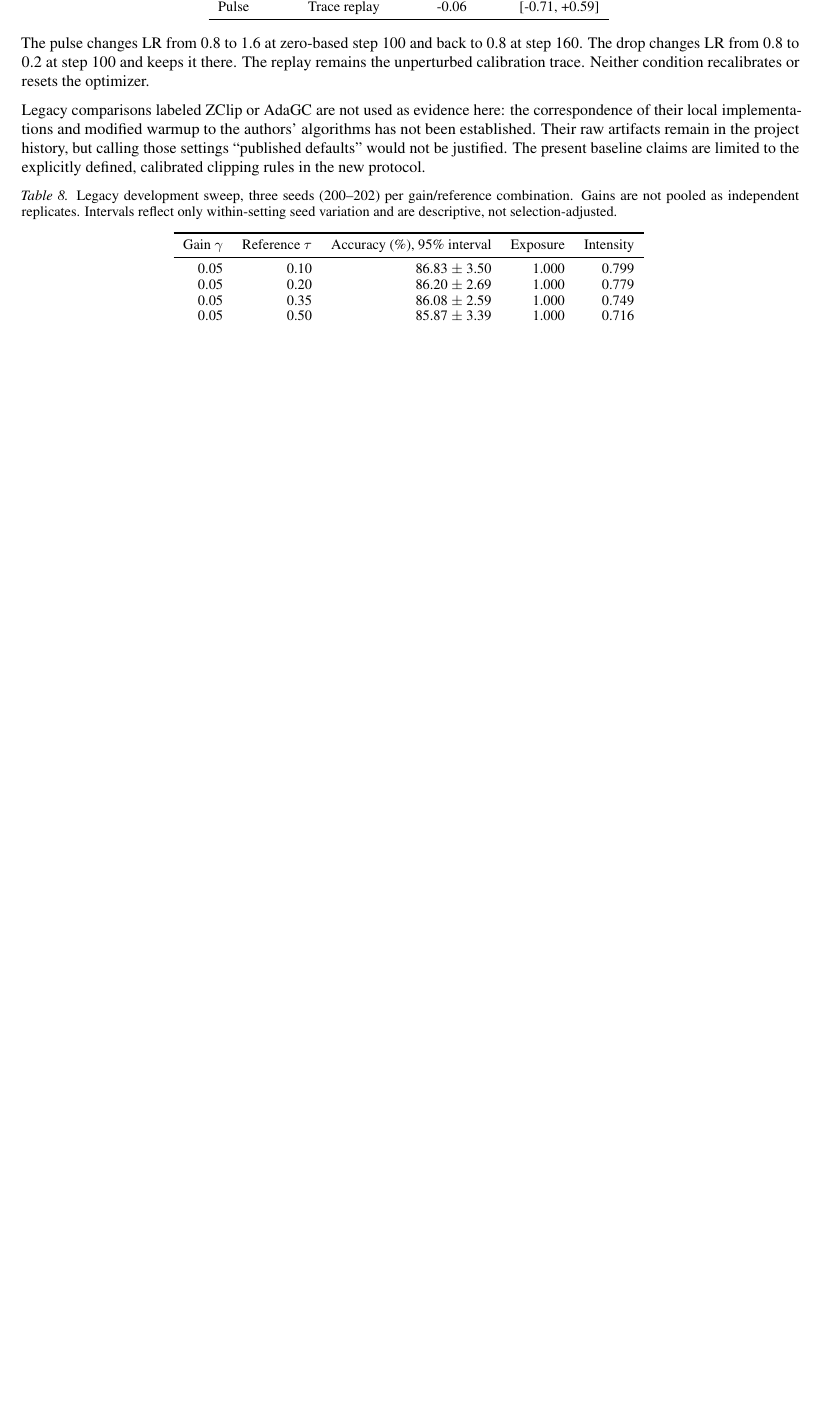
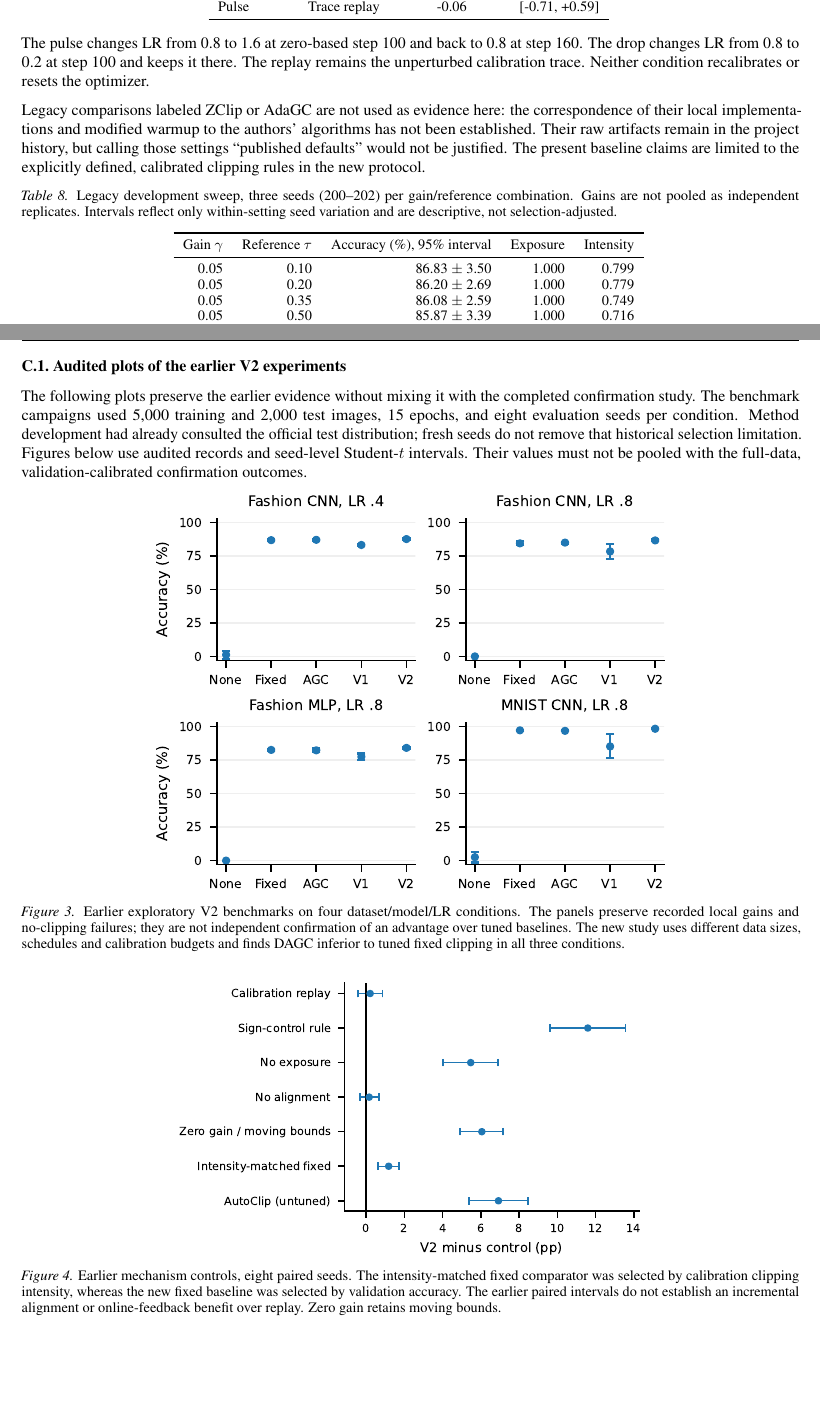
Before and after one commit to alexsongyzs-dotcom/Dynamics_Aware_Gradient_Clipping, a LaTeX paper (paper/main.tex): part of page 12 of 18 before the commit and two parts of pages 12 and 13 of 20 after it, the two joined at a grey line, cut so that both start at the same text, the shorter picture padded with empty space. Compiled offline with pdfLaTeX.

Commit message:
Restore audited exploratory V2 figures in manuscript appendix

```diff
--- a/paper/main.tex
+++ b/paper/main.tex
@@ -599,3 +602,37 @@ only within-setting seed variation and are descriptive, not selection-adjusted.}
 \input{generated/legacy_development}
 \end{table}
 
+\clearpage
+\subsection{Audited plots of the earlier V2 experiments}
+\label{app:legacy-v2-plots}
+The following plots preserve the earlier evidence without mixing it with the
+completed confirmation study. The benchmark campaigns used 5,000 training and
+2,000 test images, 15 epochs, and eight evaluation seeds per condition. Method
+development had already consulted the official test distribution; fresh seeds
+do not remove that historical selection limitation. Figures below use audited
+records and seed-level Student-$t$ intervals. Their values must not be pooled
+with the full-data, validation-calibrated confirmation outcomes.
+
+\begin{figure}[H]
+\centering
+\includegraphics[width=.66\textwidth]{figures/audited_v2_benchmarks.pdf}
+\caption{Earlier exploratory V2 benchmarks on four dataset/model/LR conditions.
+The panels preserve recorded local gains and no-clipping failures; they are
+not independent confirmation of an advantage over tuned baselines. The new
+study uses different data sizes, schedules and calibration budgets and finds
+DAGC inferior to tuned fixed clipping in all three conditions.}
+\label{fig:legacy-v2-benchmarks}
+\end{figure}
+
+\begin{figure}[H]
+\centering
+\includegraphics[width=.60\textwidth]{figures/audited_mechanism.pdf}
+\caption{Earlier mechanism controls, eight paired seeds. The intensity-matched
+fixed comparator was selected by calibration clipping intensity, whereas the
+new fixed baseline was selected by validation accuracy. The earlier paired
+intervals do not establish an incremental alignment or online-feedback benefit
+over replay. Zero gain retains moving bounds.}
+\label{fig:legacy-v2-mechanism}
+\end{figure}
+
+\clearpage
@@ -601,0 +647 @@ only within-setting seed variation and are descriptive, not selection-adjusted.}
+benefit. Compare with the completed confirmation trajectories in
```
Also changed, not shown: paper/main.pdf, paper/main.tex (26 more changed lines).
